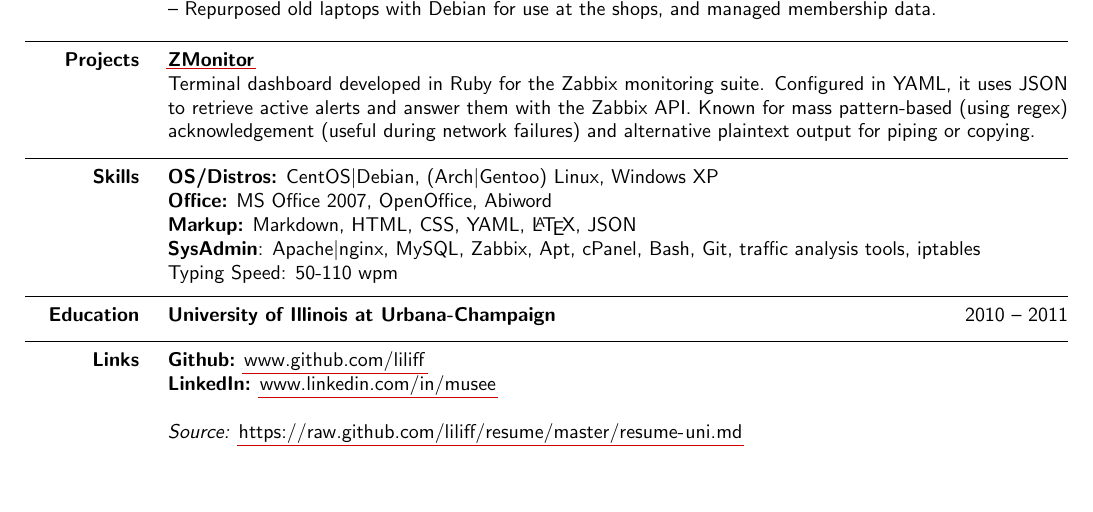
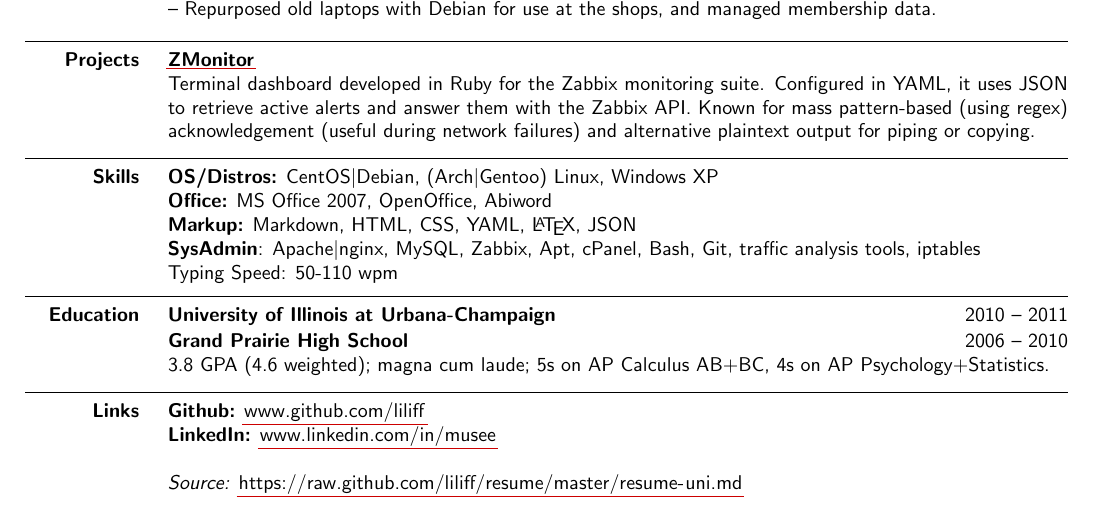
Before and after one commit to fireeye-ops/cache, a LaTeX CV (resume-uni.tex): part of the page, cut so that both start at the same text, the shorter picture padded with empty space. Compiled offline with pdfLaTeX.

Commit message:
Add high school data on resume-uni.

```diff
--- a/resume-uni.tex
+++ b/resume-uni.tex
@@ -146,6 +146,10 @@ Typing Speed: 50-110 wpm
 
 
     \end{entity}
+    \begin{entity}{Grand Prairie High School}{2006 -- 2010}
+3.8 GPA (4.6 weighted); magna cum laude; 5s on AP Calculus AB+BC, 4s on AP Psychology+Statistics.
+
+    \end{entity}
 \section{Links}
 
 \textbf{Github:} \url{www.github.com/liliff}\par
```
Also changed, not shown: resume-uni.md (+3 -0 lines), resume-uni.pdf.
